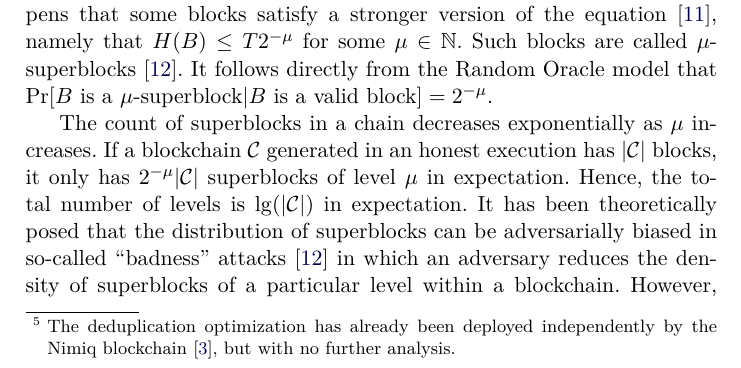
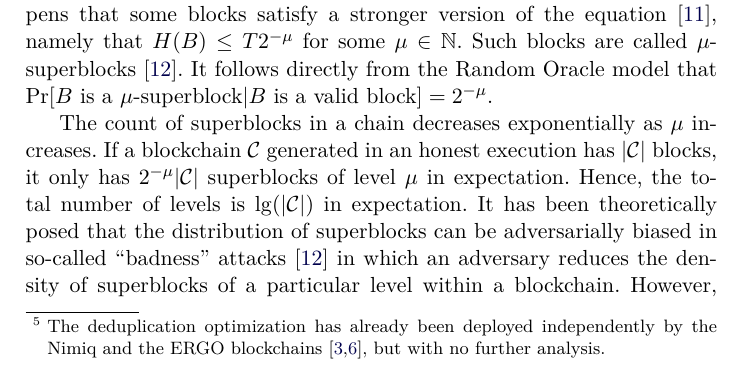
Before and after one commit to decrypto-org/superblocks-paper, a LaTeX thesis (superblocks.tex, which reads introduction.tex): part of page 3 of 14, cut so that both start at the same text. Compiled offline with pdfLaTeX.

Commit message:
ERGO also does deduplication

```diff
--- a/introduction.tex
+++ b/introduction.tex
@@ -64,8 +64,7 @@ follows:
         duplicate pointers can be removed without harming security. As such, we
         construct interlink \emph{block sets} instead of interlink \emph{block
         lists}.\footnote{The deduplication optimization has already been deployed
-        independently by the Nimiq blockchain~\cite{nimiq-dev-ref}, but with no
-        further analysis.}
+        independently by the Nimiq and the ERGO blockchains~\cite{nimiq-dev-ref,ergo}, but with no further analysis.}
   \item We prove that our optimization reduces the number of pointers in each
         interlink by a half in expectation.
   \item We evaluate our improvement on the Bitcoin blockchain and collect
```
